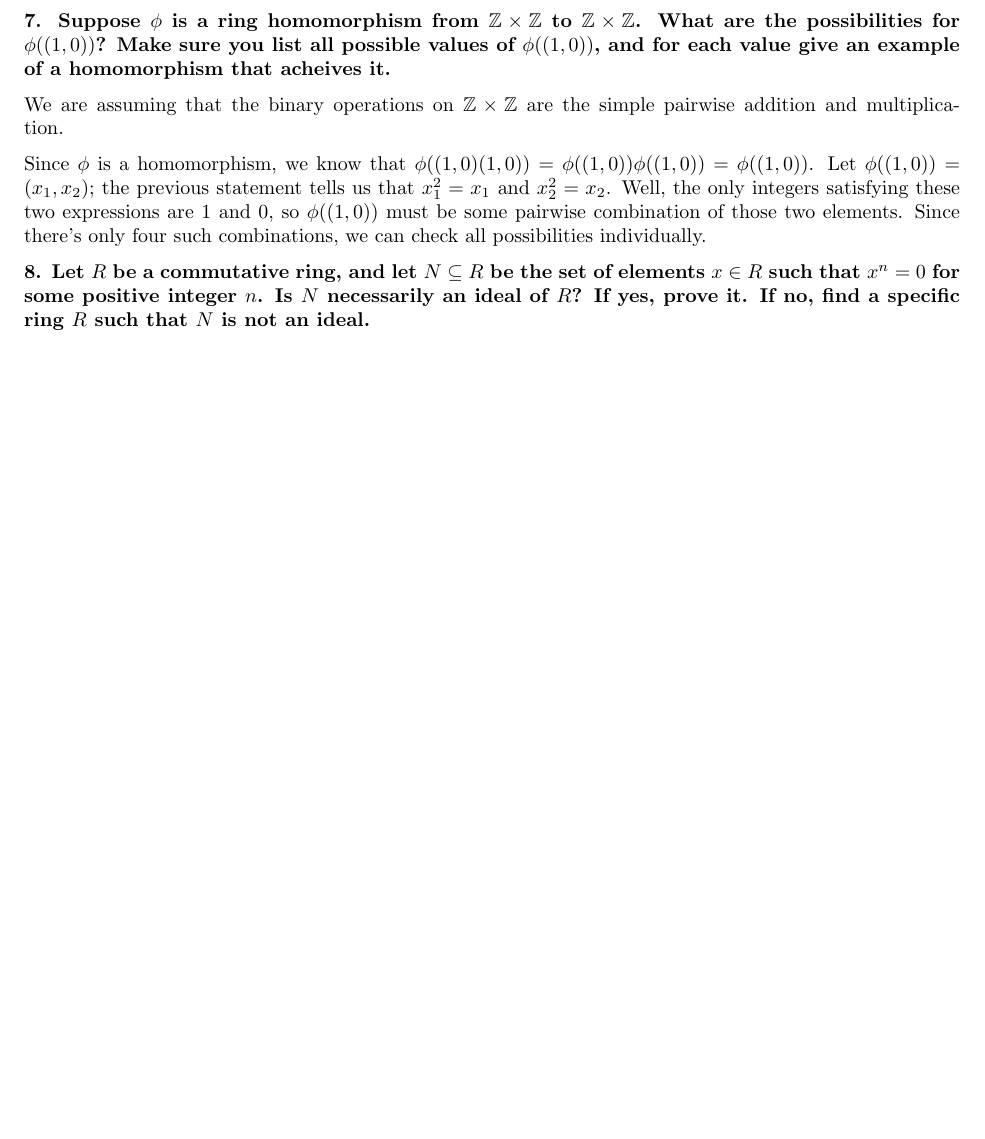
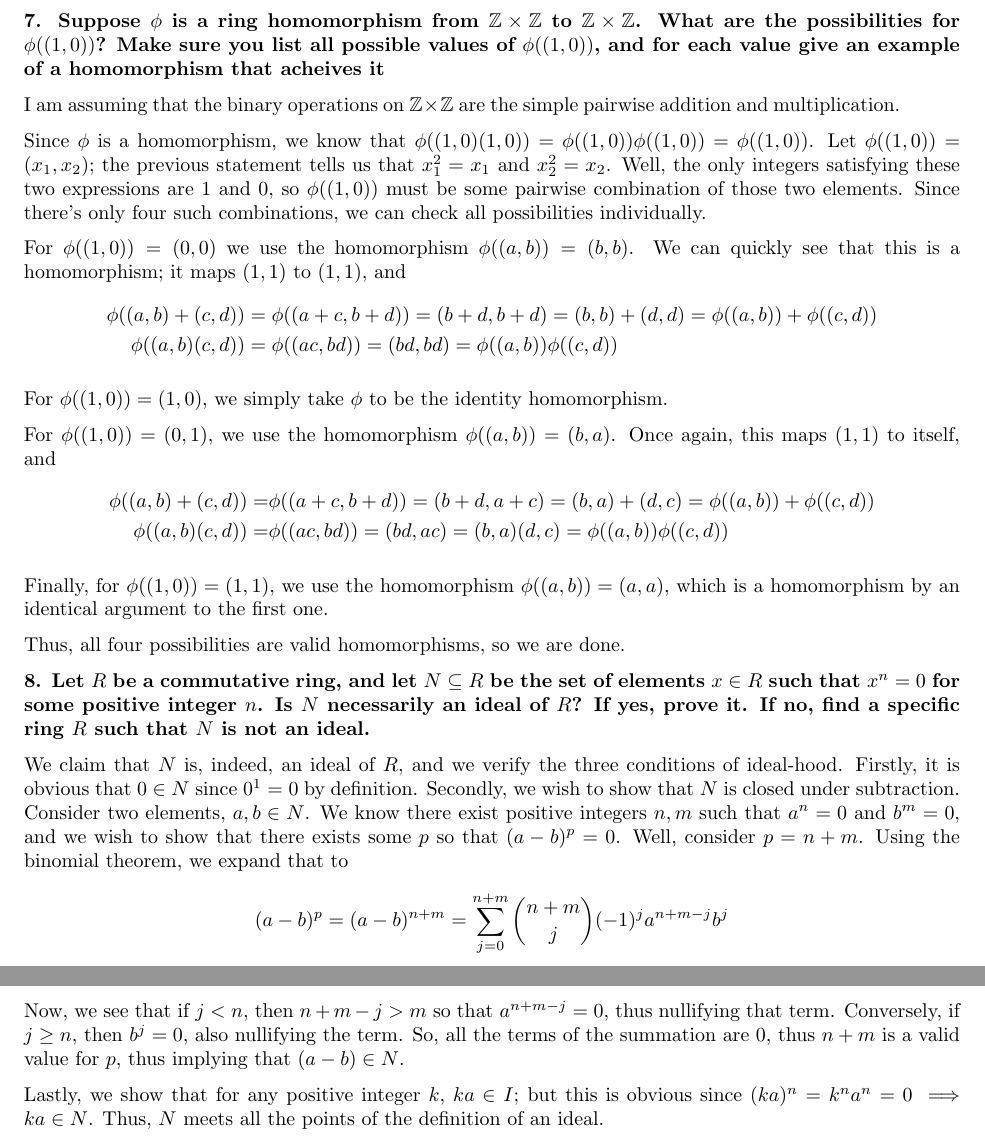
Before and after one commit to apetresc/Codebook, a LaTeX document (math/PMath 345/Ass1.tex): part of page 3 of 3 before the commit and two parts of pages 4 and 5 of 5 after it, the two joined at a grey line, cut so that both start at the same text, the shorter picture padded with empty space. Compiled offline with pdfLaTeX.

Commit message:
Completed assignment 1 of PMATH345.
git-svn-id: http://adrian-codebook.googlecode.com/svn/trunk@46 55ccf466-af36-0410-98ff-9bf4f5876405

```diff
--- a/math/PMath 345/Ass1.tex
+++ b/math/PMath 345/Ass1.tex
@@ -1,6 +1,6 @@
 %%This is a very basic article template.
 %%There is just one section and two subsections.
-\documentclass{article}
+\documentclass[a4]{article}
 
 \usepackage{fullpage}
 \usepackage[parfill]{parskip}
@@ -175,9 +215,11 @@ stated, $1=-1$, so $\phi(1)=-1=1$, and we are done.
+upon. Thus the 8 ideals listed above are all the ideals of $\mathbb Z_8$.
+
 \textbf{7. Suppose $\phi$ is a ring homomorphism from $\mathbb Z\times\mathbb Z$
 to $\mathbb Z\times\mathbb Z$. What are the possibilities for $\phi((1,0))$?
 Make sure you list all possible values of $\phi((1,0))$, and for each value give
-an example of a homomorphism that acheives it.}
+an example of a homomorphism that acheives it}
 
-We are assuming that the binary operations on $\mathbb Z\times\mathbb Z$ are the
+I am assuming that the binary operations on $\mathbb Z\times\mathbb Z$ are the
 simple pairwise addition and multiplication.
 
 Since $\phi$ is a homomorphism, we know that $\phi((1,0)(1,0))=\phi((1,0))
@@ -187,9 +229,51 @@ these two expressions are $1$ and $0$, so $\phi((1,0))$ must be some pairwise
 combination of those two elements. Since there's only four such combinations,
 we can check all possibilities individually.
 
+For $\phi((1,0))=(0,0)$ we use the homomorphism $\phi((a,b))=(b,b)$. We can
+quickly see that this is a homomorphism; it maps $(1,1)$ to $(1,1)$, and
+\begin{align*}
+\phi((a,b)+(c,d))&=\phi((a+c,b+d))=(b+d,b+d)=(b,b)+(d,d)=\phi((a,b))+\phi((c,d))
+\\
+\phi((a,b)(c,d))&=\phi((ac,bd))=(bd,bd)=\phi((a,b))\phi((c,d))
+\end{align*}
+
+For $\phi((1,0))=(1,0)$, we simply take $\phi$ to be the identity homomorphism.
+
+For $\phi((1,0))=(0,1)$, we use the homomorphism $\phi((a,b))=(b,a)$. Once
+again, this maps $(1,1)$ to itself, and
+\begin{align*}
+\phi((a,b)+(c,d))=&\phi((a+c,b+d))=(b+d,a+c)=(b,a)+(d,c)=\phi((a,b))+\phi((c,d))
+\\
+\phi((a,b)(c,d))=&\phi((ac,bd))=(bd,ac)=(b,a)(d,c)=\phi((a,b))\phi((c,d))
+\end{align*}
+
+Finally, for $\phi((1,0))=(1,1)$, we use the homomorphism $\phi((a,b))=(a,a)$,
+which is a homomorphism by an identical argument to the first one.
+
+Thus, all four possibilities are valid homomorphisms, so we are done.
+
 \textbf{8. Let $R$ be a commutative ring, and let $N\subseteq R$ be the set of
 elements $x\in R$ such that $x^n=0$ for some positive integer $n$. Is $N$
 necessarily an ideal of $R$? If yes, prove it. If no, find a specific ring $R$
 such that $N$ is not an ideal.}
 
+We claim that $N$ is, indeed, an ideal of $R$, and we verify the three
+conditions of ideal-hood. Firstly, it is obvious that $0\in N$ since $0^1=0$ by
+definition. Secondly, we wish to show that $N$ is closed under subtraction.
+Consider two elements, $a,b\in N$. We know there exist positive integers $n,m$
+such that $a^n=0$ and $b^m=0$, and we wish to show that there exists some $p$
+so that $(a-b)^p=0$. Well, consider $p=n+m$. Using the binomial theorem, we
+expand that to
+\[
+(a-b)^p=(a-b)^{n+m}=\sum_{j=0}^{n+m}{\binom{n+m}{j}(-1)^ja^{n+m-j}b^{j}}
+\]
+
+Now, we see that if $j<n$, then $n+m-j>m$ so that $a^{n+m-j}=0$,
+thus nullifying that term. Conversely, if $j\geq n$, then $b^j=0$, also
+nullifying the term. So, all the terms of the summation are $0$, thus $n+m$ is
+a valid value for $p$, thus implying that $(a-b)\in N$.
+
+Lastly, we show that for any positive integer $k$, $ka\in I$; but this is
+obvious since $(ka)^n=k^na^n=0\implies ka\in N$. Thus, $N$ meets all the points
+of the definition of an ideal.
 \end{document}
```
Also changed, not shown: math/PMath 345/Ass1.tex (40 more changed lines).
